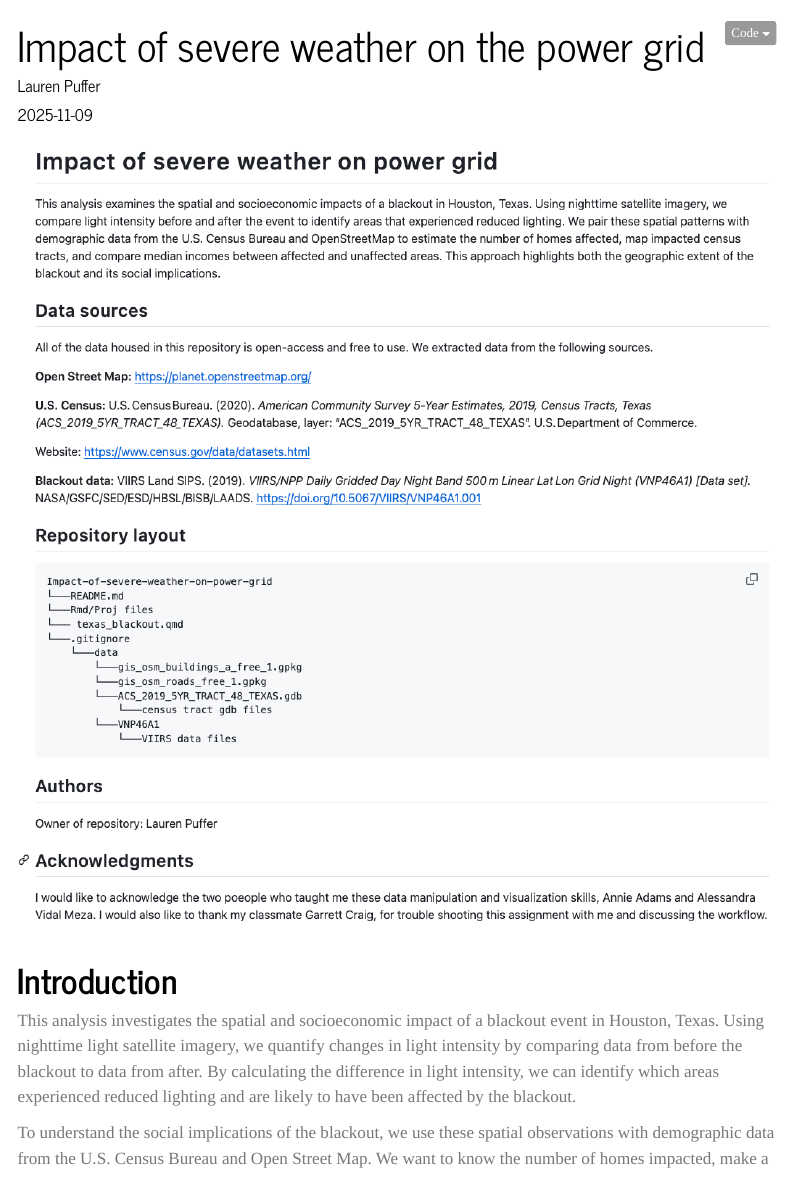
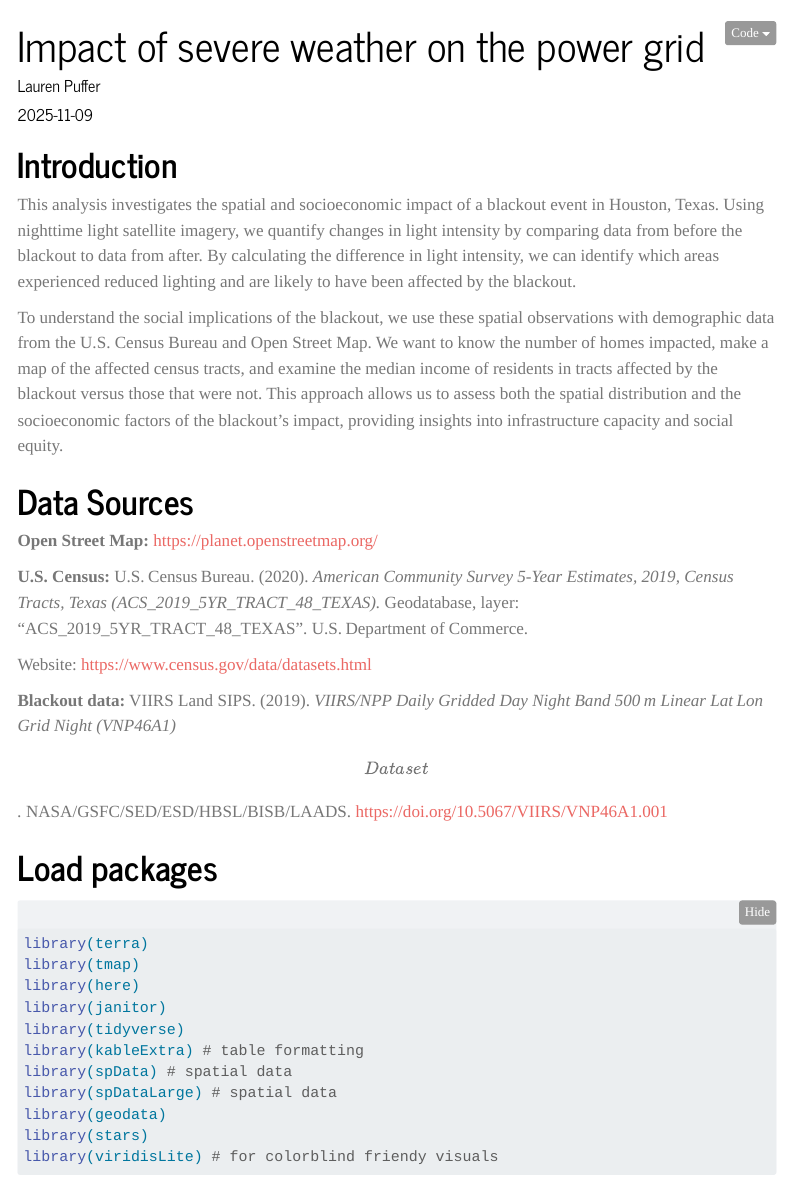
Before and after one commit to lauren-puffer/Impact-of-severe-weather-on-power-grid, a Quarto document (texas_blackout.qmd): the page in a window 1100 px wide, from its top. Rendered offline with R 4.5, knitr and Pandoc in place of Quarto, with nearby package versions; the code chunks are not run, so their results and figures are left out; menus at the side of the page are left out; long lines of code are wrapped.

Commit message:
Deleted screenshot of readme in qmd for repo.

```diff
--- a/texas_blackout.qmd
+++ b/texas_blackout.qmd
@@ -13,8 +13,6 @@ execute:
 toc: TRUE
 theme: journal
 ---
-
-![](images/screenshot.png)
 
 # Introduction
 
```
Also changed, not shown: texas_blackout.html.
